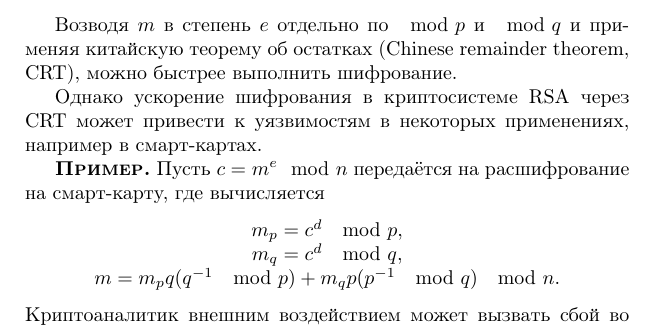
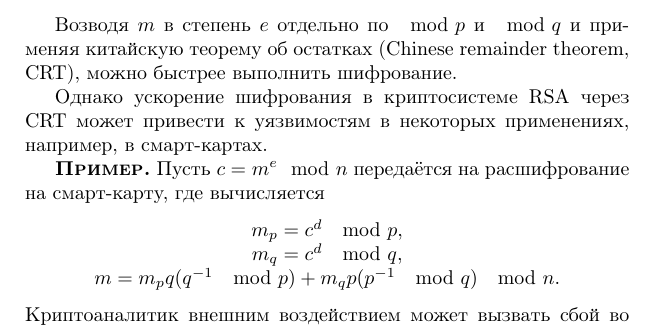
Before and after one commit to vlsergey/infosec, a LaTeX book (Information Security.tex, which reads rsa.tex): part of page 123 of 317, cut so that both start at the same text. Compiled offline with pdfLaTeX.

Commit message:
Update rsa.tex

```diff
--- a/rsa.tex
+++ b/rsa.tex
@@ -216,7 +216,7 @@
 
 Возводя $m$ в степень $e$ отдельно по $\mod p$ и $\mod q$ и применяя китайскую теорему об остатках\index{теорема!китайская об остатках} (Chinese remainder theorem, CRT), можно быстрее выполнить шифрование.
 
-Однако ускорение шифрования в криптосистеме RSA через CRT может привести к уязвимостям в некоторых применениях, например в смарт-картах.
+Однако ускорение шифрования в криптосистеме RSA через CRT может привести к уязвимостям в некоторых применениях, например, в смарт-картах.
 
 \example
 Пусть $c = m^e \mod n$ передаётся на расшифрование на смарт-карту, где вычисляется
```
